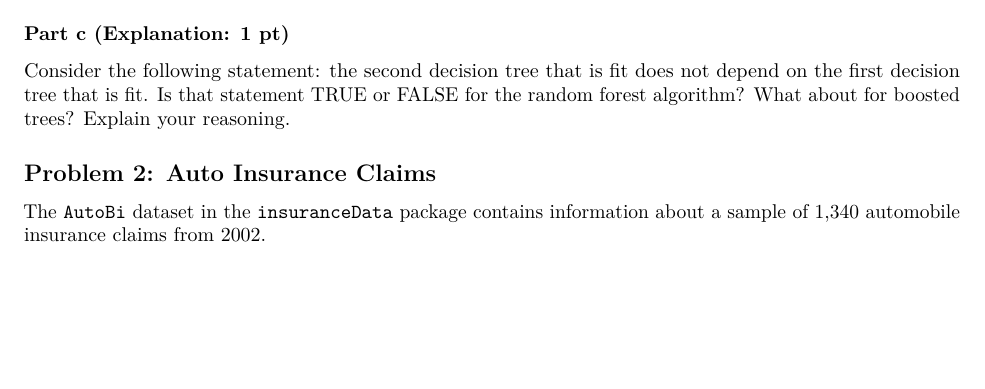
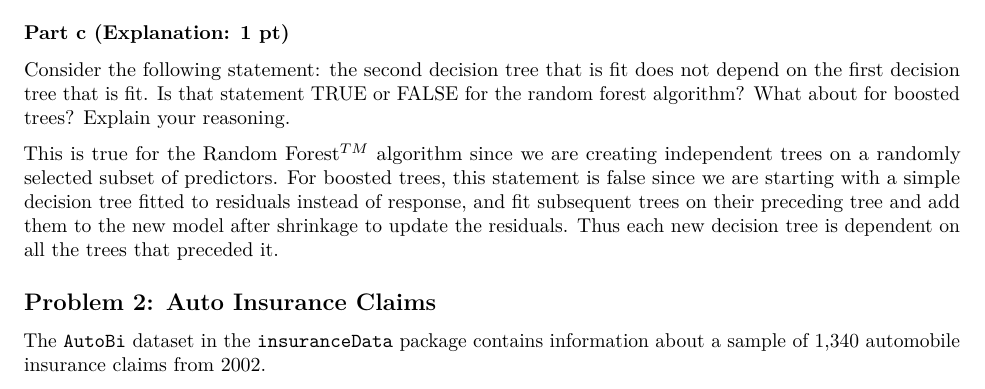
Before and after one commit to lvll2/MATH-437, an R Markdown document (Lab10.Rmd): part of page 5 of 8, cut so that both start at the same text, the shorter picture padded with empty space. Rendered offline with R 4.5, knitr and Pandoc, then LaTeX, with nearby package versions; some code elsewhere in the file could not run offline.

Commit message:
problem 1 part c

```diff
--- a/Lab10.Rmd
+++ b/Lab10.Rmd
@@ -191,7 +191,7 @@ mean((yhat.boost - boston.test)^2)
 
 Consider the following statement: the second decision tree that is fit does not depend on the first decision tree that is fit. Is that statement TRUE or FALSE for the random forest algorithm? What about for boosted trees? Explain your reasoning.
 
-
+This is true for the Random Forest$^{TM}$ algorithm since we are creating independent trees on a randomly selected subset of predictors. For boosted trees, this statement is false since we are starting with a simple decision tree fitted to residuals instead of response, and fit subsequent trees on their preceding tree and add them to the new model after shrinkage to update the residuals. Thus each new decision tree is dependent on all the trees that preceded it.
 
 ## Problem 2: Auto Insurance Claims
 
```
